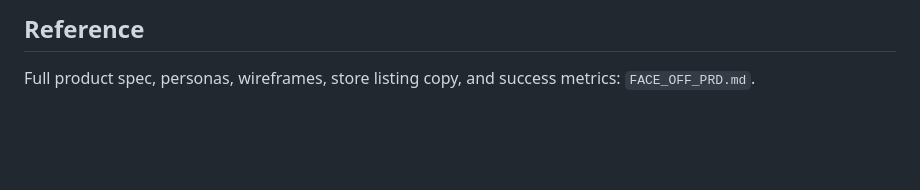
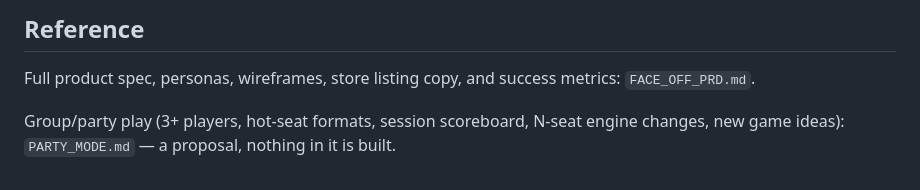
Before and after one commit to jaynishb/face-off, a Markdown page: CLAUDE.md, the part around the change. Drawn GitHub-style; blank space fills up the shorter version.

```diff
--- a/CLAUDE.md
+++ b/CLAUDE.md
@@ -263,3 +263,6 @@ Also landed in this pass: real Air Hockey goal mouths (the whole end line used t
 ## Reference
 
 Full product spec, personas, wireframes, store listing copy, and success metrics: `FACE_OFF_PRD.md`.
+
+Group/party play (3+ players, hot-seat formats, session scoreboard, N-seat engine
+changes, new game ideas): `PARTY_MODE.md` — a proposal, nothing in it is built.
```
Also changed, not shown: PARTY_MODE.md (added, +288 -0 lines).
